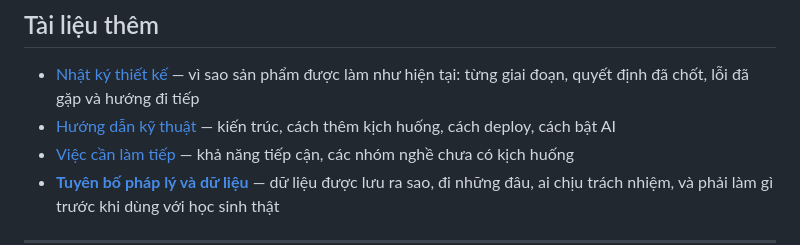
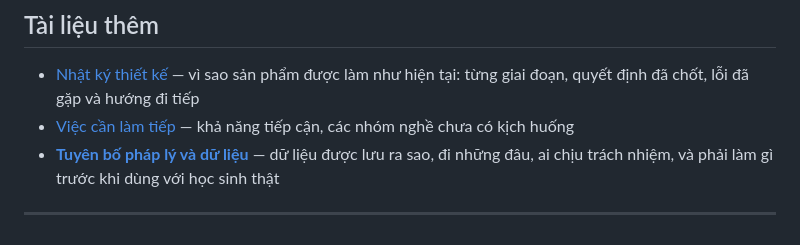
Before and after one commit to soya-00/steam-mvp, a Markdown page: README.md, the part around the change. GitHub-like rendering.

```diff
--- a/README.md
+++ b/README.md
@@ -100,7 +100,6 @@ Chạy bộ kiểm thử (không bắt buộc): `pip install -r requirements-dev
 ## Tài liệu thêm
 
 - [Nhật ký thiết kế](docs/NHAT-KY-THIET-KE.md) — vì sao sản phẩm được làm như hiện tại: từng giai đoạn, quyết định đã chốt, lỗi đã gặp và hướng đi tiếp
-- [Hướng dẫn kỹ thuật](docs/KY-THUAT.md) — kiến trúc, cách thêm kịch huống, cách deploy, cách bật AI
 - [Việc cần làm tiếp](docs/VIEC-CAN-LAM.md) — khả năng tiếp cận, các nhóm nghề chưa có kịch huống
 - [**Tuyên bố pháp lý và dữ liệu**](LEGAL.md) — dữ liệu được lưu ra sao, đi những đâu, ai chịu trách nhiệm, và phải làm gì trước khi dùng với học sinh thật
 
```
Also changed, not shown: docs/KY-THUAT.md (deleted, +0 -222 lines), docs/VIEC-CAN-LAM.md (+2 -1 lines).
